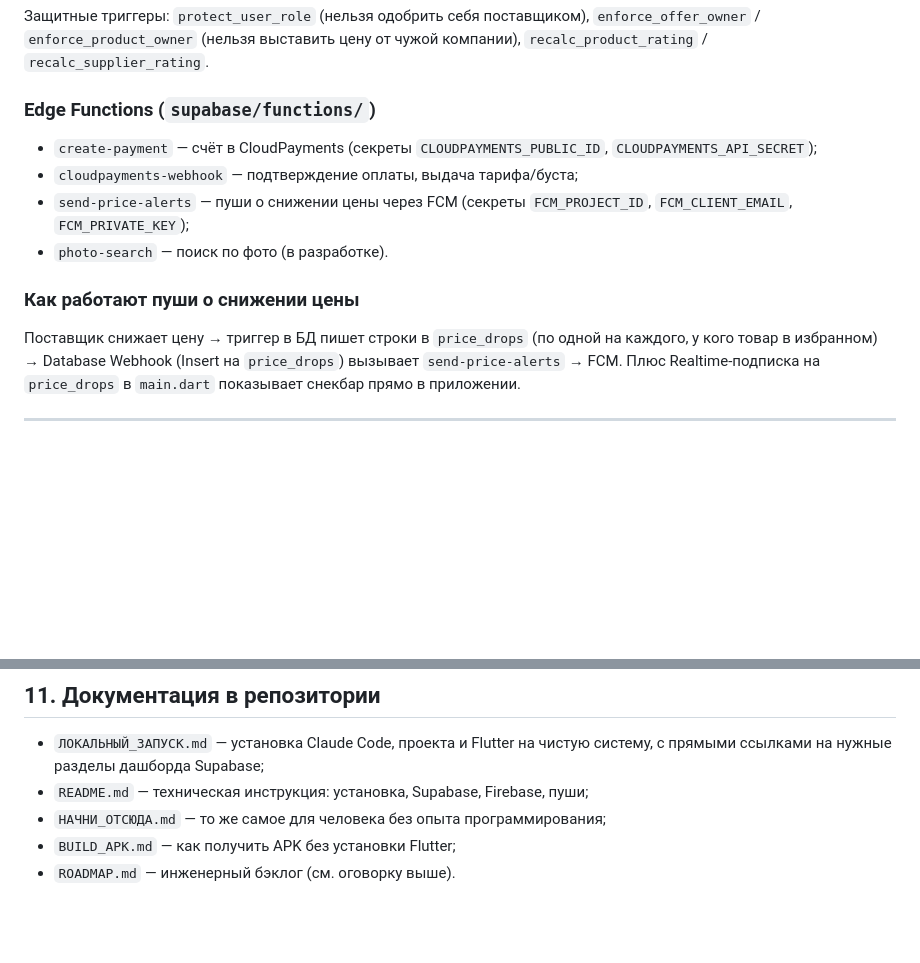
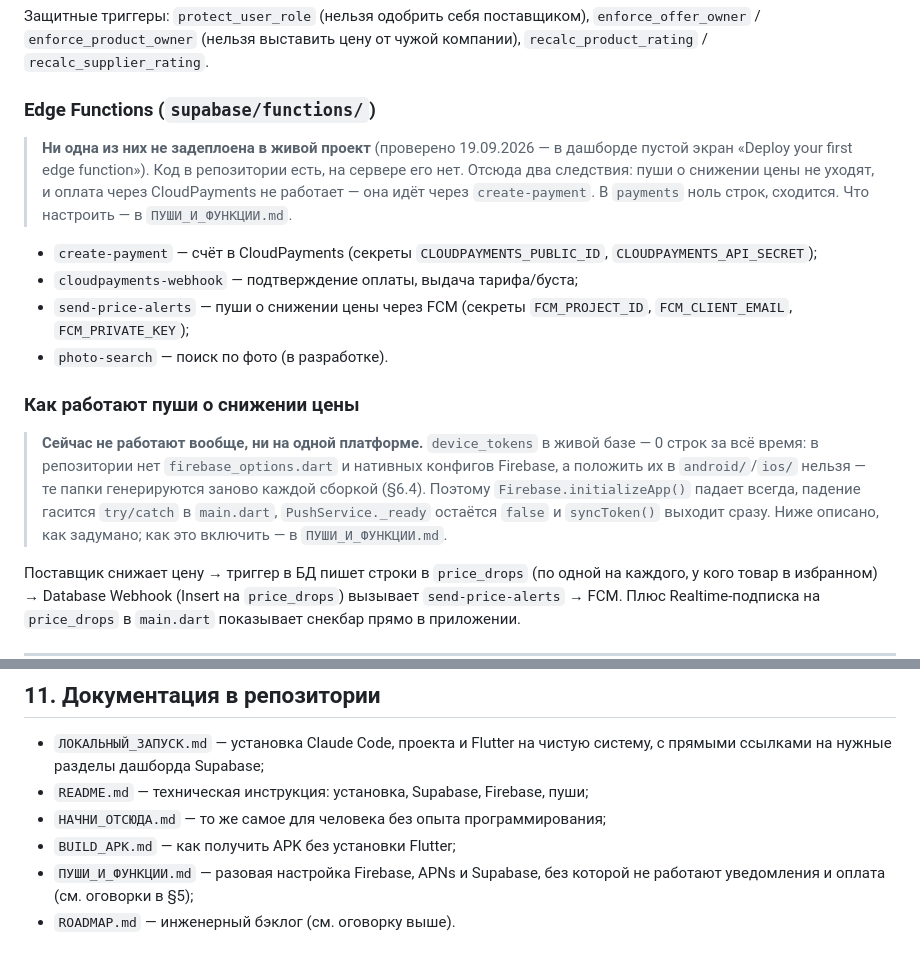
Before and after one commit to abelkz/-komplekt-app2, a Markdown page: CLAUDE.md, 2 parts joined by grey strips. Drawn GitHub-style; blank space fills up the shorter version.

Commit message:
Пуши и оплата: инструкция по настройке

```diff
--- a/CLAUDE.md
+++ b/CLAUDE.md
@@ -163,6 +163,13 @@ Manrope — заголовки и цены, JetBrains Mono — числа.
 
 ### Edge Functions (`supabase/functions/`)
 
+> **Ни одна из них не задеплоена в живой проект** (проверено 19.09.2026 —
+> в дашборде пустой экран «Deploy your first edge function»). Код в
+> репозитории есть, на сервере его нет. Отсюда два следствия: пуши о
+> снижении цены не уходят, и оплата через CloudPayments не работает —
+> она идёт через `create-payment`. В `payments` ноль строк, сходится.
+> Что настроить — в `ПУШИ_И_ФУНКЦИИ.md`.
+
 - `create-payment` — счёт в CloudPayments (секреты `CLOUDPAYMENTS_PUBLIC_ID`,
   `CLOUDPAYMENTS_API_SECRET`);
 - `cloudpayments-webhook` — подтверждение оплаты, выдача тарифа/буста;
@@ -171,6 +178,15 @@ Manrope — заголовки и цены, JetBrains Mono — числа.
 - `photo-search` — поиск по фото (в разработке).
 
 ### Как работают пуши о снижении цены
+
+> **Сейчас не работают вообще, ни на одной платформе.** `device_tokens` в
+> живой базе — 0 строк за всё время: в репозитории нет `firebase_options.dart`
+> и нативных конфигов Firebase, а положить их в `android/`/`ios/` нельзя —
+> те папки генерируются заново каждой сборкой (§6.4). Поэтому
+> `Firebase.initializeApp()` падает всегда, падение гасится `try/catch`
+> в `main.dart`, `PushService._ready` остаётся `false` и `syncToken()`
+> выходит сразу. Ниже описано, как задумано; как это включить —
+> в `ПУШИ_И_ФУНКЦИИ.md`.
 
 Поставщик снижает цену → триггер в БД пишет строки в `price_drops` (по одной на
 каждого, у кого товар в избранном) → Database Webhook (Insert на `price_drops`)
@@ -458,4 +474,6 @@ SQL Editor): созданы таблица `app_events`, таблица `content
 - `README.md` — техническая инструкция: установка, Supabase, Firebase, пуши;
 - `НАЧНИ_ОТСЮДА.md` — то же самое для человека без опыта программирования;
 - `BUILD_APK.md` — как получить APK без установки Flutter;
+- `ПУШИ_И_ФУНКЦИИ.md` — разовая настройка Firebase, APNs и Supabase, без
+  которой не работают уведомления и оплата (см. оговорки в §5);
 - `ROADMAP.md` — инженерный бэклог (см. оговорку выше).
```
Also changed, not shown: ПУШИ_И_ФУНКЦИИ.md (added, +178 -0 lines).
